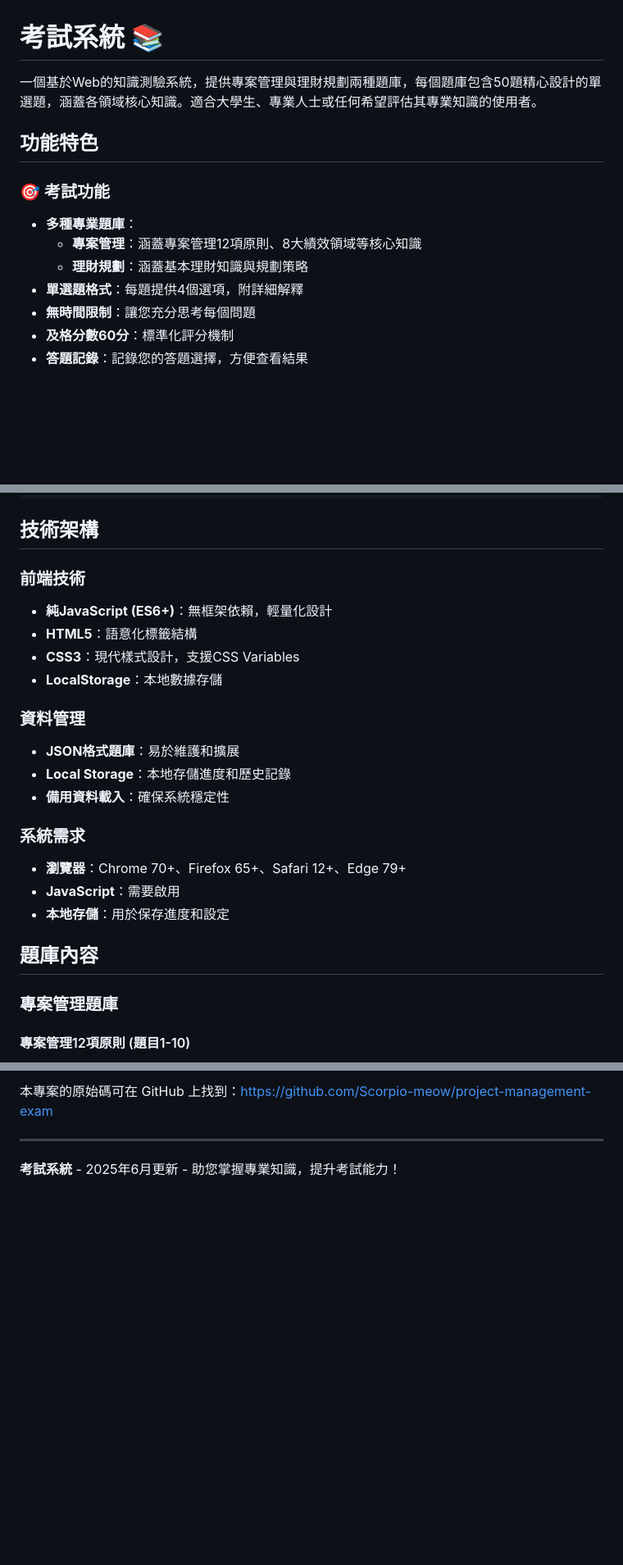
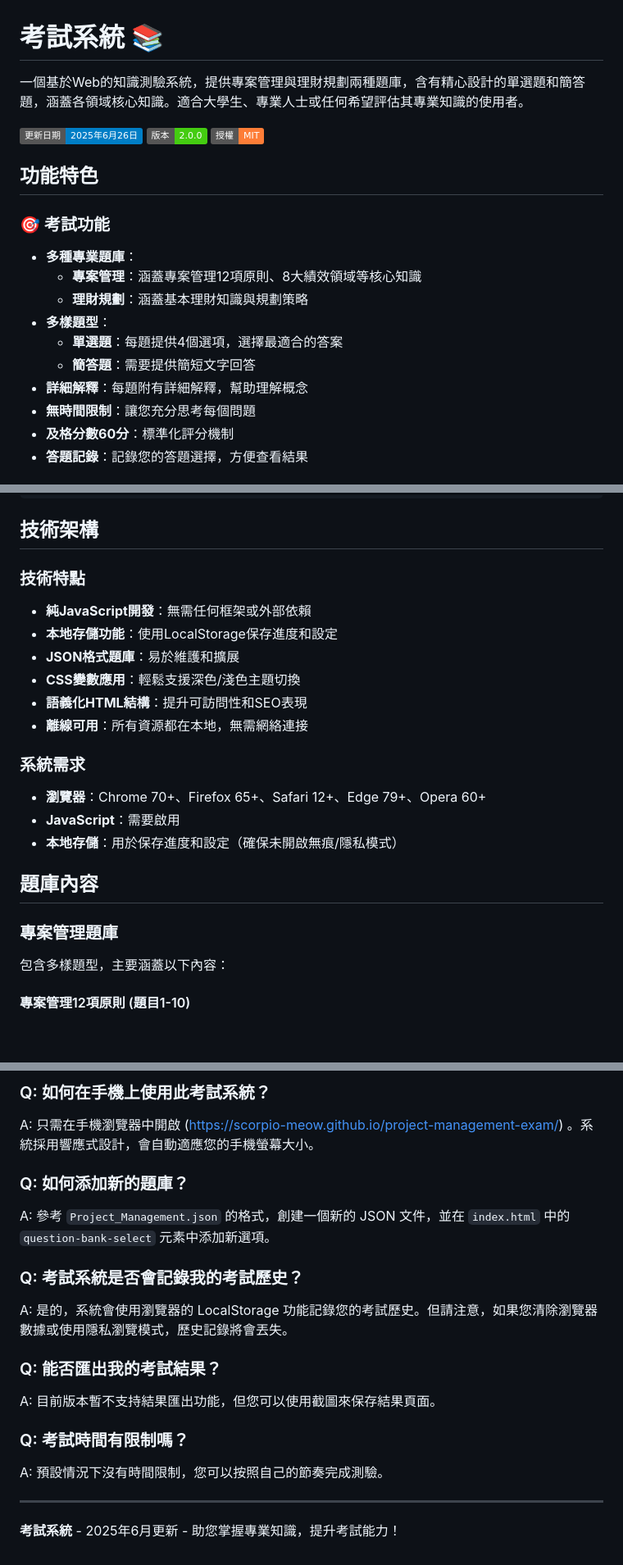
Before and after one commit to Scorpio-meow/Examination-System, a Markdown page: README.md, 3 parts joined by grey strips. Shown at 82% size. GitHub-like rendering; badges without logos; blank space fills up the shorter version.

```diff
--- a/README.md
+++ b/README.md
@@ -1,6 +1,10 @@
 # 考試系統 📚
 
-一個基於Web的知識測驗系統，提供專案管理與理財規劃兩種題庫，每個題庫包含50題精心設計的單選題，涵蓋各領域核心知識。適合大學生、專業人士或任何希望評估其專業知識的使用者。
+一個基於Web的知識測驗系統，提供專案管理與理財規劃兩種題庫，含有精心設計的單選題和簡答題，涵蓋各領域核心知識。適合大學生、專業人士或任何希望評估其專業知識的使用者。
+
+![更新日期](https://img.shields.io/badge/更新日期-2025年6月26日-blue)
+![版本](https://img.shields.io/badge/版本-2.0.0-brightgreen)
+![授權](https://img.shields.io/badge/授權-MIT-orange)
 
 ## 功能特色
 
@@ -8,7 +12,10 @@
 - **多種專業題庫**：
   - **專案管理**：涵蓋專案管理12項原則、8大績效領域等核心知識
   - **理財規劃**：涵蓋基本理財知識與規劃策略
-- **單選題格式**：每題提供4個選項，附詳細解釋
+- **多樣題型**：
+  - **單選題**：每題提供4個選項，選擇最適合的答案
+  - **簡答題**：需要提供簡短文字回答
+- **詳細解釋**：每題附有詳細解釋，幫助理解概念
 - **無時間限制**：讓您充分思考每個問題
 - **及格分數60分**：標準化評分機制
 - **答題記錄**：記錄您的答題選擇，方便查看結果
@@ -57,25 +70,23 @@
 
 ## 技術架構
 
-### 前端技術
-- **純JavaScript (ES6+)**：無框架依賴，輕量化設計
-- **HTML5**：語意化標籤結構
-- **CSS3**：現代樣式設計，支援CSS Variables
-- **LocalStorage**：本地數據存儲
-
-### 資料管理
+### 技術特點
+- **純JavaScript開發**：無需任何框架或外部依賴
+- **本地存儲功能**：使用LocalStorage保存進度和設定
 - **JSON格式題庫**：易於維護和擴展
-- **Local Storage**：本地存儲進度和歷史記錄
-- **備用資料載入**：確保系統穩定性
+- **CSS變數應用**：輕鬆支援深色/淺色主題切換
+- **語義化HTML結構**：提升可訪問性和SEO表現
+- **離線可用**：所有資源都在本地，無需網絡連接
 
 ### 系統需求
-- **瀏覽器**：Chrome 70+、Firefox 65+、Safari 12+、Edge 79+
+- **瀏覽器**：Chrome 70+、Firefox 65+、Safari 12+、Edge 79+、Opera 60+
 - **JavaScript**：需要啟用
-- **本地存儲**：用於保存進度和設定
+- **本地存儲**：用於保存進度和設定（確保未開啟無痕/隱私模式）
 
 ## 題庫內容
 
 ### 專案管理題庫
+包含多樣題型，主要涵蓋以下內容：
 #### 專案管理12項原則 (題目1-10)
 - 管家式服務：負責任地使用資源，公平考量利害關係人利益
 - 協作：促進團隊合作、資訊分享和共同解決問題
@@ -152,5 +175,18 @@
 
-本專案的原始碼可在 GitHub 上找到：[https://github.com/Scorpio-meow/project-management-exam](https://github.com/Scorpio-meow/project-management-exam)
+### Q: 如何在手機上使用此考試系統？
+A: 只需在手機瀏覽器中開啟 (https://scorpio-meow.github.io/project-management-exam/) 。系統採用響應式設計，會自動適應您的手機螢幕大小。
+
+### Q: 如何添加新的題庫？
+A: 參考 `Project_Management.json` 的格式，創建一個新的 JSON 文件，並在 `index.html` 中的 `question-bank-select` 元素中添加新選項。
+
+### Q: 考試系統是否會記錄我的考試歷史？
+A: 是的，系統會使用瀏覽器的 LocalStorage 功能記錄您的考試歷史。但請注意，如果您清除瀏覽器數據或使用隱私瀏覽模式，歷史記錄將會丟失。
+
+### Q: 能否匯出我的考試結果？
+A: 目前版本暫不支持結果匯出功能，但您可以使用截圖來保存結果頁面。
+
+### Q: 考試時間有限制嗎？
+A: 預設情況下沒有時間限制，您可以按照自己的節奏完成測驗。
 
 ---
 
```
Also changed, not shown: other parts of README.md (+32 -14 lines).
